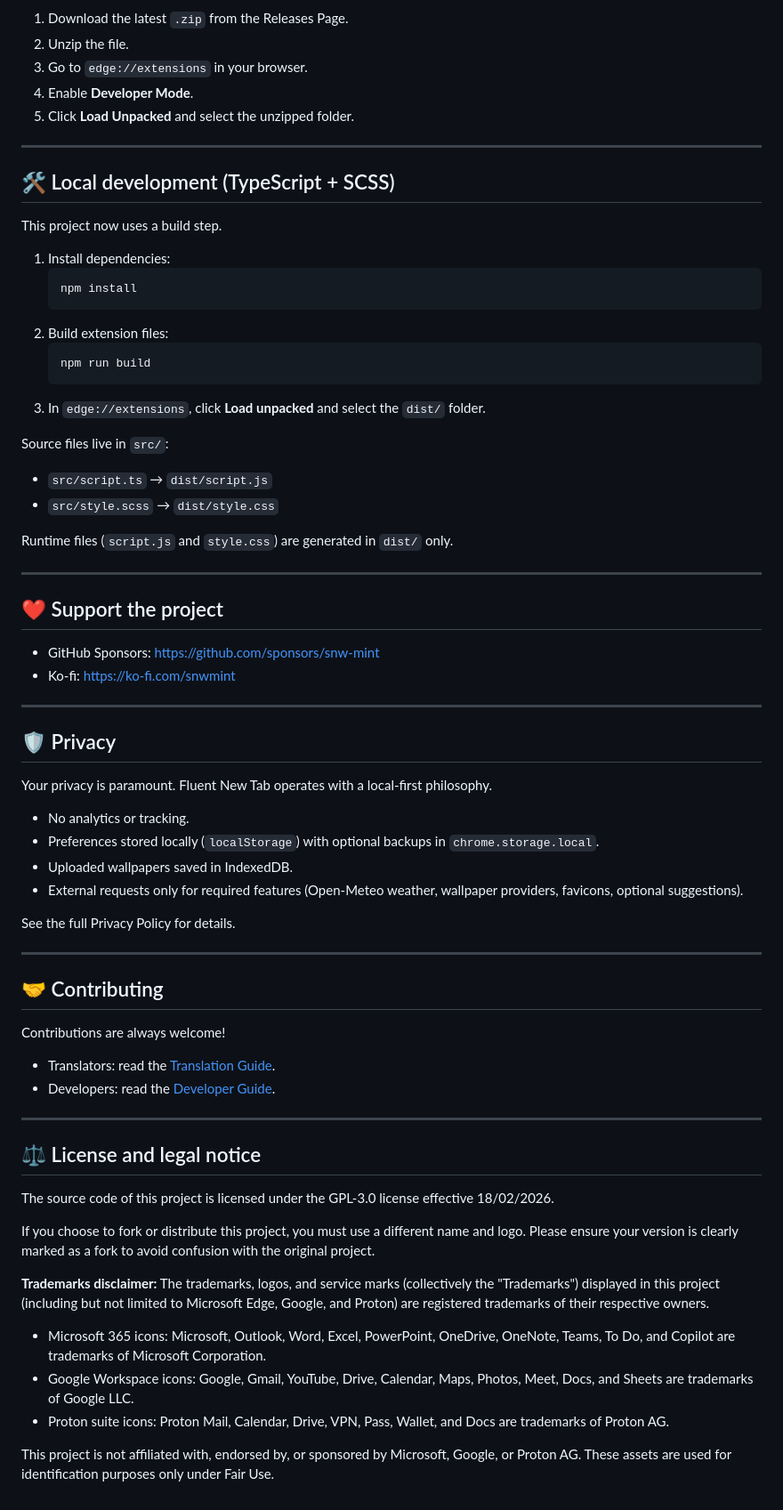
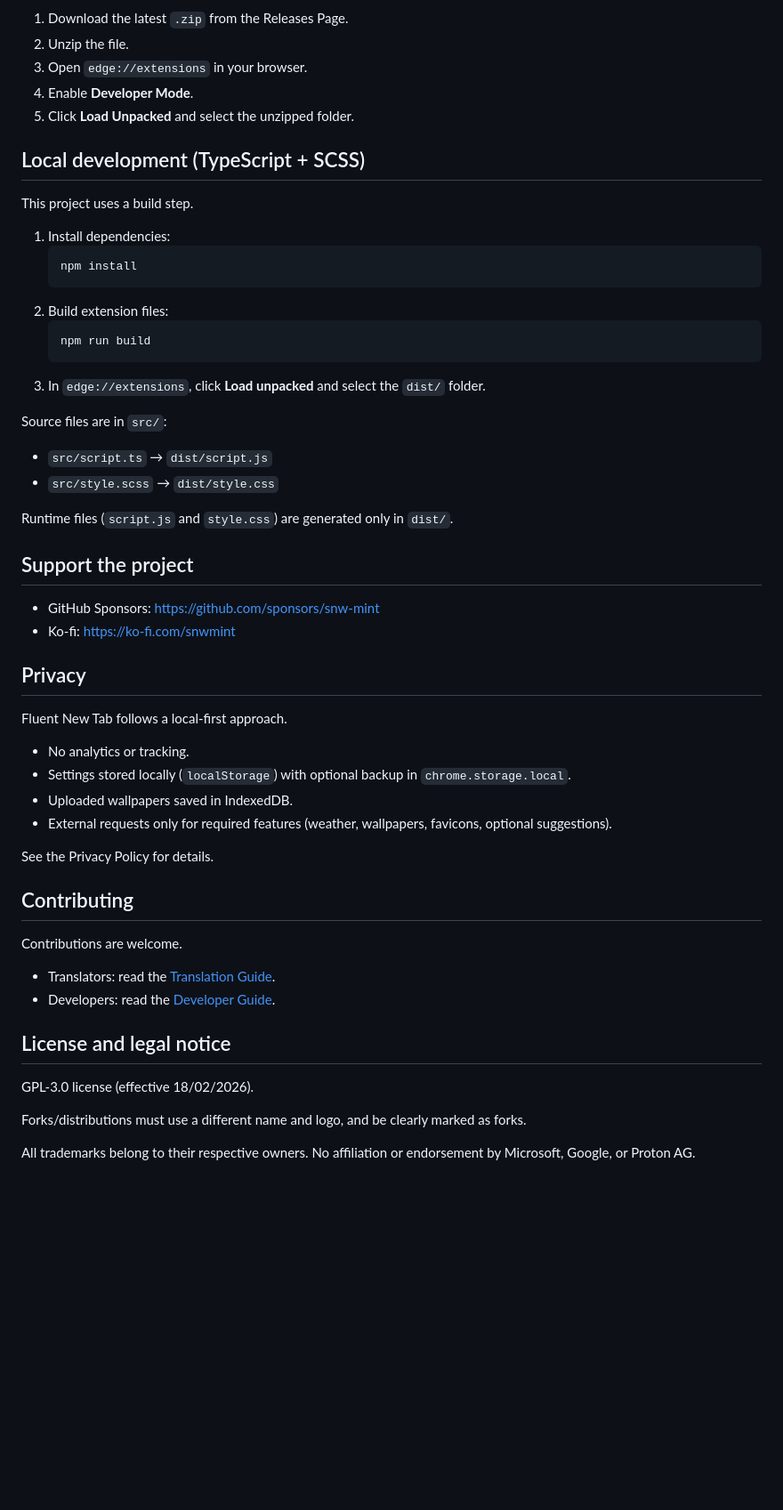
Before and after one commit to channel101/fluent-new-tab, a Markdown page: README.md, the part around the change printed below. Shown: that part at 89% size. Drawn GitHub-style; blank space fills up the shorter version.

````diff
--- a/README.md
+++ b/README.md
@@ -67,13 +46,11 @@ For the absolute latest version:
 1. Download the latest `.zip` from the Releases Page.
 2. Unzip the file.
-3. Go to `edge://extensions` in your browser.
+3. Open `edge://extensions` in your browser.
 4. Enable **Developer Mode**.
 5. Click **Load Unpacked** and select the unzipped folder.
 
----
-
-## 🛠️ Local development (TypeScript + SCSS)
-This project now uses a build step.
+## Local development (TypeScript + SCSS)
+This project uses a build step.
 
 1. Install dependencies:
    ```bash
@@ -85,53 +62,40 @@ This project now uses a build step.
    ```
 3. In `edge://extensions`, click **Load unpacked** and select the `dist/` folder.
 
-Source files live in `src/`:
+Source files are in `src/`:
 - `src/script.ts` → `dist/script.js`
 - `src/style.scss` → `dist/style.css`
 
-Runtime files (`script.js` and `style.css`) are generated in `dist/` only.
+Runtime files (`script.js` and `style.css`) are generated only in `dist/`.
 
----
-
-## ❤️ Support the project
+## Support the project
 - GitHub Sponsors: https://github.com/sponsors/snw-mint
 - Ko-fi: https://ko-fi.com/snwmint
 
----
 
-## 🛡️ Privacy
+## Privacy
 
-Your privacy is paramount. Fluent New Tab operates with a local-first philosophy.
+Fluent New Tab follows a local-first approach.
 
 - No analytics or tracking.
-- Preferences stored locally (`localStorage`) with optional backups in `chrome.storage.local`.
+- Settings stored locally (`localStorage`) with optional backup in `chrome.storage.local`.
 - Uploaded wallpapers saved in IndexedDB.
-- External requests only for required features (Open-Meteo weather, wallpaper providers, favicons, optional suggestions).
+- External requests only for required features (weather, wallpapers, favicons, optional suggestions).
 
-See the full Privacy Policy for details.
+See the Privacy Policy for details.
 
----
+## Contributing
 
-## 🤝 Contributing
-
-Contributions are always welcome!
+Contributions are welcome.
 
 - Translators: read the [Translation Guide](TRANSLATING.md).
 - Developers: read the [Developer Guide](CONTRIBUTING.md).
 
----
 
-## ⚖️ License and legal notice
+## License and legal notice
 
-The source code of this project is licensed under the GPL-3.0 license effective 18/02/2026.
+GPL-3.0 license (effective 18/02/2026).
 
-If you choose to fork or distribute this project, you must use a different name and logo. Please ensure your version is clearly marked as a fork to avoid confusion with the original project.
+Forks/distributions must use a different name and logo, and be clearly marked as forks.
 
-**Trademarks disclaimer:**
-The trademarks, logos, and service marks (collectively the "Trademarks") displayed in this project (including but not limited to Microsoft Edge, Google, and Proton) are registered trademarks of their respective owners.
-
-- Microsoft 365 icons: Microsoft, Outlook, Word, Excel, PowerPoint, OneDrive, OneNote, Teams, To Do, and Copilot are trademarks of Microsoft Corporation.
-- Google Workspace icons: Google, Gmail, YouTube, Drive, Calendar, Maps, Photos, Meet, Docs, and Sheets are trademarks of Google LLC.
-- Proton suite icons: Proton Mail, Calendar, Drive, VPN, Pass, Wallet, and Docs are trademarks of Proton AG.
-
-This project is not affiliated with, endorsed by, or sponsored by Microsoft, Google, or Proton AG. These assets are used for identification purposes only under Fair Use.
+All trademarks belong to their respective owners. No affiliation or endorsement by Microsoft, Google, or Proton AG.
````
Also changed, not shown: other parts of README.md (+21 -42 lines), repo-assets/mock-up.png (deleted), repo-assets/mockup.png (added), 3 other files.
